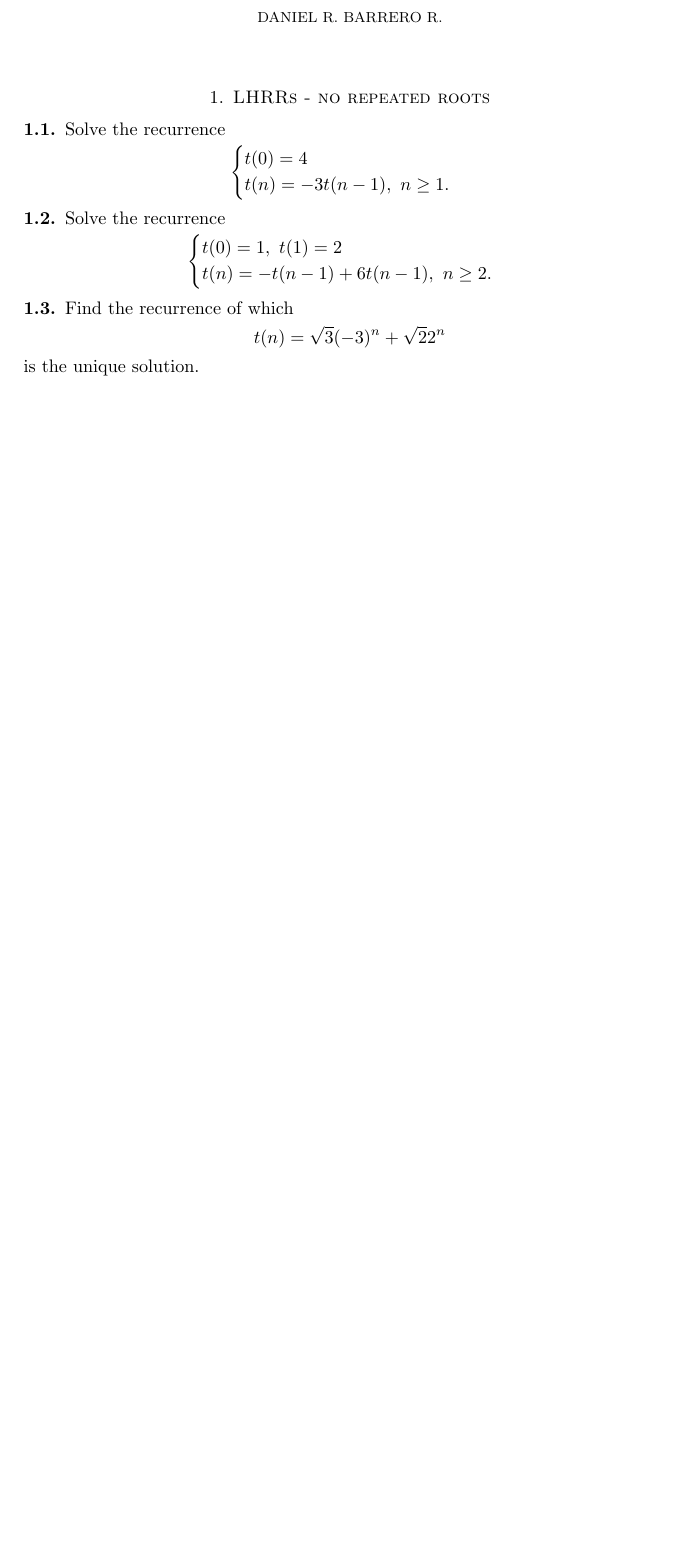
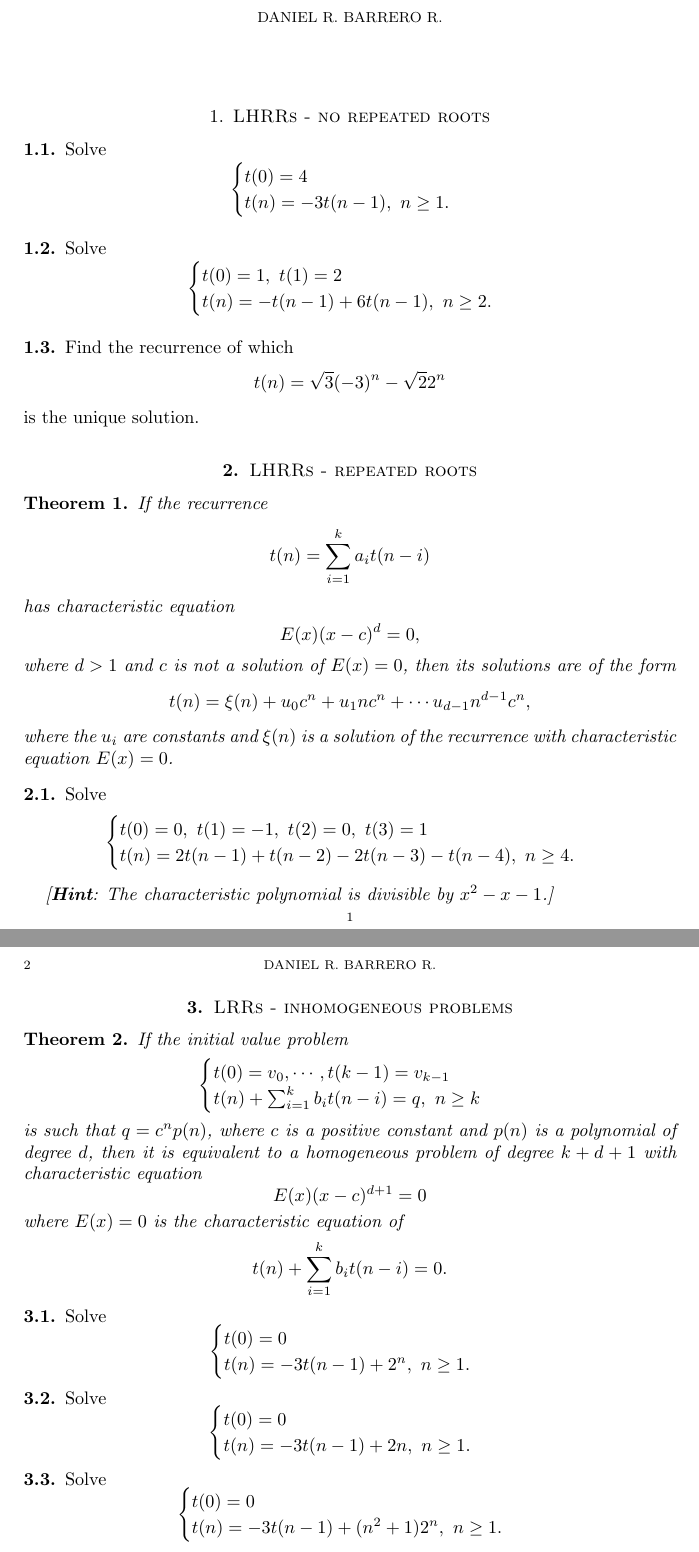
Before and after one commit to danielri1011101/dalgo-all, a LaTeX problem sheet (repo202520/tarea2/main.tex, which reads repo202520/tarea2/preamble.tex): part of the page before the commit and two parts of pages 1 and 2 of 2 after it, the two joined at a grey line, cut so that both start at the same text, the shorter picture padded with empty space. Compiled offline with pdfLaTeX.

Commit message:
Wrote homework 2.

```diff
--- a/repo202520/tarea2/main.tex
+++ b/repo202520/tarea2/main.tex
@@ -13,7 +13,7 @@
 
 %
 
-\subsection{} Solve the recurrence
+\subsection{} Solve
 \begin{displaymath}
 	\begin{cases}
 		t(0)= 4\\
@@ -23,7 +23,7 @@
 
 %
 
-\subsection{} Solve the recurrence
+\subsection{} Solve
 \begin{displaymath}
 	\begin{cases}
 		t(0)= 1,\ t(1)= 2\\
@@ -35,7 +35,89 @@
 
 \subsection{} Find the recurrence of which
 \[
-	t(n)= \sqrt{3}(-3)^n + \sqrt{2}2^n
+	t(n)= \sqrt{3}(-3)^n - \sqrt{2}2^n
 \]
 is the unique solution.
+
+%%
+\section{LHRRs - repeated roots}
+\begin{thm}\label{hrep}
+	If the recurrence
+	\[
+		t(n)= \sum_{i= 1}^k a_i t(n-i)
+	\]
+	has characteristic equation
+	\[
+		E(x)(x-c)^d= 0,
+	\]
+	where $d > 1$ and $c$ is not a solution of $E(x)= 0$, then its solutions
+	are of the form
+	\[
+		t(n) = \xi(n) + u_0c^n + u_1nc^n + \cdots u_{d-1}n^{d-1}c^n,
+	\]
+	where the $u_i$ are constants and $\xi(n)$ is a solution of the
+	recurrence with characteristic equation $E(x)= 0$.
+\end{thm}
+
+%
+
+\subsection{} Solve
+\[
+	\begin{cases}
+		t(0)= 0,\ t(1)= -1,\ t(2)= 0,\ t(3)= 1\\
+		t(n)= 2t(n-1) + t(n-2) - 2t(n-3) - t(n-4),\ n \geq 4.
+	\end{cases}
+\]
+
+\textit{[\textbf{Hint}: The characteristic polynomial is divisible by $x^2 - x - 1$.]}
+
+%%
+\section{LRRs - inhomogeneous problems}
+\begin{thm}
+	If the initial value problem
+	\begin{displaymath}
+		\begin{cases}
+			t(0)= v_0, \cdots, t(k-1)= v_{k-1}\\
+			t(n)+ \sum_{i= 1}^k b_it(n-i)= q,\ n \geq k
+		\end{cases}
+	\end{displaymath}
+	is such that $q = c^np(n)$, where $c$ is a positive constant and
+	$p(n)$ is a polynomial of degree $d$, then it is equivalent to a
+	homogeneous problem of degree $k+d+1$ with characteristic equation
+	\begin{equation*}
+		E(x)(x-c)^{d+1} = 0
+	\end{equation*}
+	where $E(x) = 0$ is the characteristic equation of
+	\[
+		t(n) + \sum_{i= 1}^k b_it(n-i)= 0.
+	\]
+\end{thm}
+
+%
+
+\subsection{} Solve
+\[
+	\begin{cases}
+		t(0)= 0\\
+		t(n)= -3t(n-1) + 2^n,\ n\geq 1.
+	\end{cases}
+\]
+
+%
+
+\subsection{} Solve
+\[
+	\begin{cases}
+		t(0)= 0\\
+		t(n)= -3t(n-1) + 2n,\ n\geq 1.
+	\end{cases}
+\]
+
+\subsection{} Solve
+\[
+	\begin{cases}
+		t(0)= 0\\
+		t(n)= -3t(n-1) + (n^2 + 1)2^n,\ n\geq 1.
+	\end{cases}
+\]
 \end{document}
--- a/repo202520/tarea2/preamble.tex
+++ b/repo202520/tarea2/preamble.tex
@@ -3,3 +3,5 @@
 % Sets
 
 % Formal statements
+%% Theorem style
+\newtheorem{thm}{Theorem} % Theorems
```
